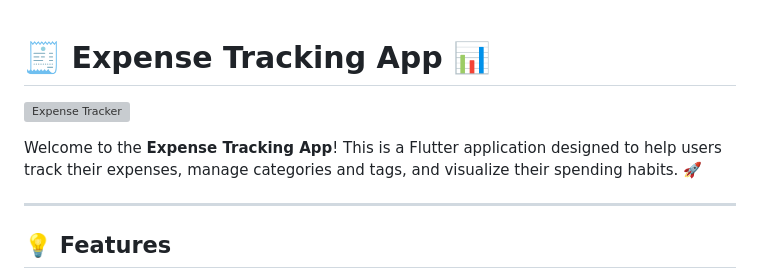
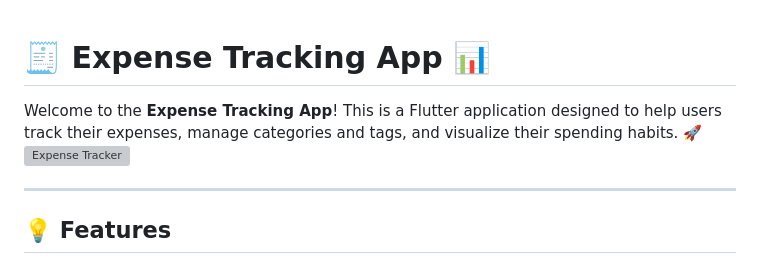
Before and after one commit to Willie-Conway/Expense-Tracking-App, a Markdown page: README.md, the part around the change. Rendered like a GitHub page; grey boxes are pictures that could not be loaded.

```diff
--- a/README.md
+++ b/README.md
@@ -1,9 +1,8 @@
 
 # 🧾 Expense Tracking App 📊
 
+Welcome to the **Expense Tracking App**! This is a Flutter application designed to help users track their expenses, manage categories and tags, and visualize their spending habits. 🚀
 ![Expense Tracker](https://github.com/Willie-Conway/Expense-Tracking-App/blob/76b222af46f5f8db00d0970c032a5ec6a436859b/Screenshots/Expense%20Tracker.gif)
-
-Welcome to the **Expense Tracking App**! This is a Flutter application designed to help users track their expenses, manage categories and tags, and visualize their spending habits. 🚀
 
 ---
 
```
